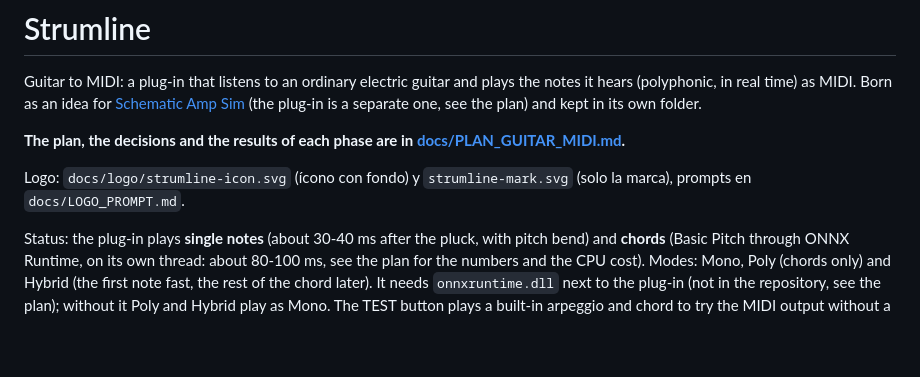
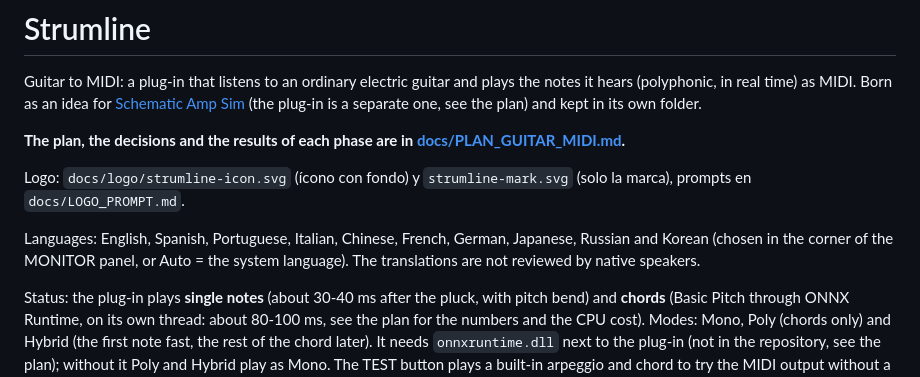
Before and after one commit to nicolasquijano/Strumline, a Markdown page: README.md, the part around the change. Drawn GitHub-style; blank space fills up the shorter version.

```diff
--- a/README.md
+++ b/README.md
@@ -6,6 +6,8 @@ Born as an idea for [Schematic Amp Sim](../SchematicAmpSim) (the plug-in is a se
 **The plan, the decisions and the results of each phase are in [docs/PLAN_GUITAR_MIDI.md](docs/PLAN_GUITAR_MIDI.md).**
 
 Logo: `docs/logo/strumline-icon.svg` (ícono con fondo) y `strumline-mark.svg` (solo la marca), prompts en `docs/LOGO_PROMPT.md`.
+
+Languages: English, Spanish, Portuguese, Italian, Chinese, French, German, Japanese, Russian and Korean (chosen in the corner of the MONITOR panel, or Auto = the system language). The translations are not reviewed by native speakers.
 
 Status: the plug-in plays **single notes** (about 30-40 ms after the pluck, with pitch bend) and **chords** (Basic Pitch through ONNX Runtime, on its own thread: about 80-100 ms, see the plan for the numbers and the CPU cost). Modes: Mono, Poly (chords only) and Hybrid (the first note fast, the rest of the chord later). It needs `onnxruntime.dll` next to the plug-in (not in the repository, see the plan); without it Poly and Hybrid play as Mono. The TEST button plays a built-in arpeggio and chord to try the MIDI output without a guitar.
 
```
Also changed, not shown: CLAUDE.md (+1 -0 lines), docs/PLAN_GUITAR_MIDI.md (+8 -0 lines), docs/interface.png, 16 other files.
